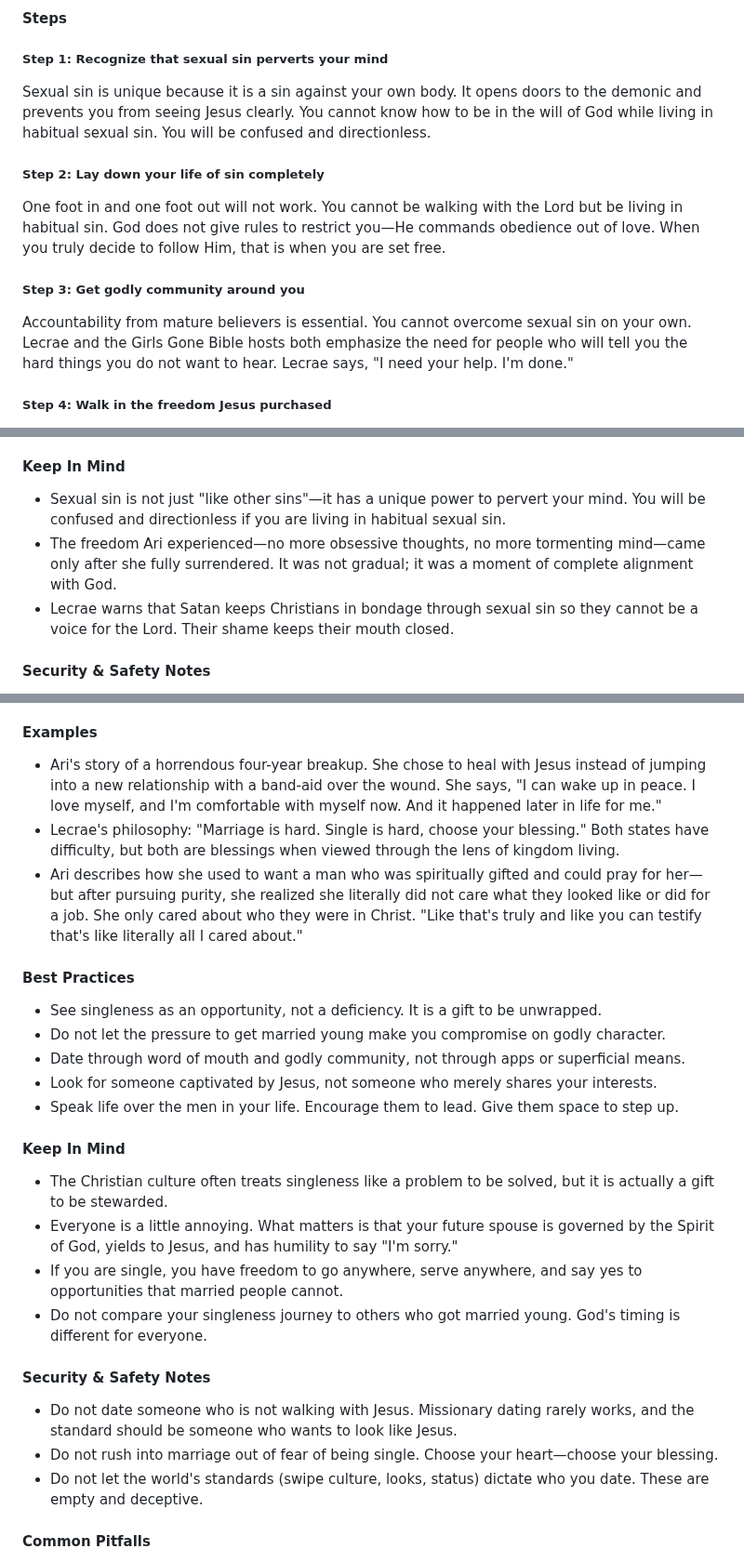
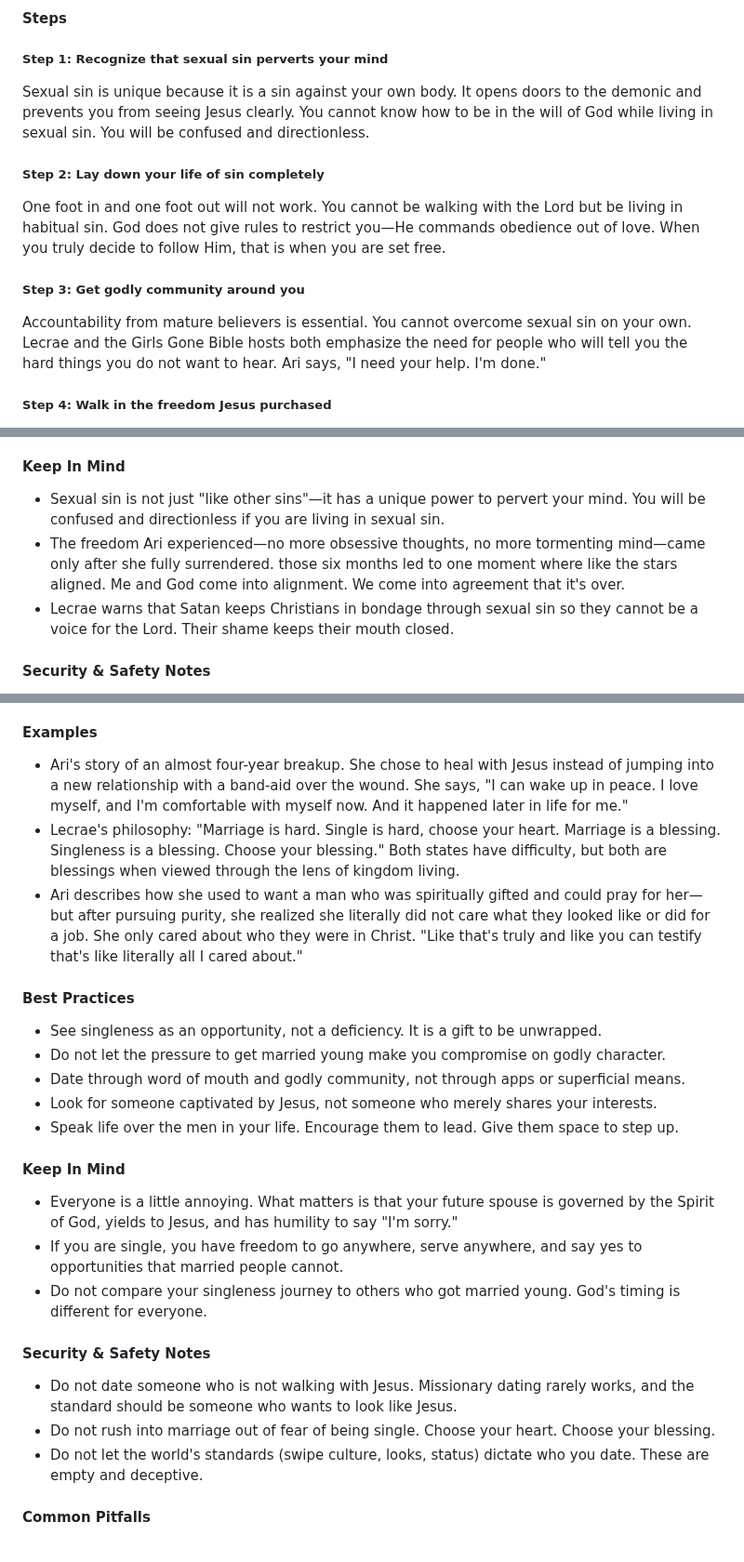
Before and after one commit to eorroe/actionable-debates-podcasts-viewer, a Markdown page: L-Girls-Gone-Bible-Lecrae-Truth-About-Single-Women/PODCAST.md, 3 parts joined by grey strips. Shown at 93% size. Drawn GitHub-style.

```diff
--- a/L-Girls-Gone-Bible-Lecrae-Truth-About-Single-Women/PODCAST.md
+++ b/L-Girls-Gone-Bible-Lecrae-Truth-About-Single-Women/PODCAST.md
@@ -86,7 +86,7 @@ Lecrae encourages the hosts: "Keep your strength as your weakness." Do not let t
 
 ##### Step 1: Recognize that sexual sin perverts your mind
 
-Sexual sin is unique because it is a sin against your own body. It opens doors to the demonic and prevents you from seeing Jesus clearly. You cannot know how to be in the will of God while living in habitual sexual sin. You will be confused and directionless.
+Sexual sin is unique because it is a sin against your own body. It opens doors to the demonic and prevents you from seeing Jesus clearly. You cannot know how to be in the will of God while living in sexual sin. You will be confused and directionless.
 
 ##### Step 2: Lay down your life of sin completely
 
@@ -94,7 +94,7 @@ One foot in and one foot out will not work. You cannot be walking with the Lord
 
 ##### Step 3: Get godly community around you
 
-Accountability from mature believers is essential. You cannot overcome sexual sin on your own. Lecrae and the Girls Gone Bible hosts both emphasize the need for people who will tell you the hard things you do not want to hear. Lecrae says, "I need your help. I'm done."
+Accountability from mature believers is essential. You cannot overcome sexual sin on your own. Lecrae and the Girls Gone Bible hosts both emphasize the need for people who will tell you the hard things you do not want to hear. Ari says, "I need your help. I'm done."
 
 ##### Step 4: Walk in the freedom Jesus purchased
 
@@ -116,8 +116,8 @@ When you lay down sin, your mind is freed. Obsessive thoughts, depression, and t
 
 #### Keep In Mind
 
-- Sexual sin is not just "like other sins"—it has a unique power to pervert your mind. You will be confused and directionless if you are living in habitual sexual sin.
-- The freedom Ari experienced—no more obsessive thoughts, no more tormenting mind—came only after she fully surrendered. It was not gradual; it was a moment of complete alignment with God.
+- Sexual sin is not just "like other sins"—it has a unique power to pervert your mind. You will be confused and directionless if you are living in sexual sin.
+- The freedom Ari experienced—no more obsessive thoughts, no more tormenting mind—came only after she fully surrendered. those six months led to one moment where like the stars aligned. Me and God come into alignment. We come into agreement that it's over.
 - Lecrae warns that Satan keeps Christians in bondage through sexual sin so they cannot be a voice for the Lord. Their shame keeps their mouth closed.
 
 #### Security & Safety Notes
@@ -165,8 +165,8 @@ Do not prioritize looks, job title, or social media followers. Ask: Who will hol
 
 #### Examples
 
-- Ari's story of a horrendous four-year breakup. She chose to heal with Jesus instead of jumping into a new relationship with a band-aid over the wound. She says, "I can wake up in peace. I love myself, and I'm comfortable with myself now. And it happened later in life for me."
-- Lecrae's philosophy: "Marriage is hard. Single is hard, choose your blessing." Both states have difficulty, but both are blessings when viewed through the lens of kingdom living.
+- Ari's story of an almost four-year breakup. She chose to heal with Jesus instead of jumping into a new relationship with a band-aid over the wound. She says, "I can wake up in peace. I love myself, and I'm comfortable with myself now. And it happened later in life for me."
+- Lecrae's philosophy: "Marriage is hard. Single is hard, choose your heart. Marriage is a blessing. Singleness is a blessing. Choose your blessing." Both states have difficulty, but both are blessings when viewed through the lens of kingdom living.
 - Ari describes how she used to want a man who was spiritually gifted and could pray for her—but after pursuing purity, she realized she literally did not care what they looked like or did for a job. She only cared about who they were in Christ. "Like that's truly and like you can testify that's like literally all I cared about."
 
 #### Best Practices
@@ -179,7 +179,6 @@ Do not prioritize looks, job title, or social media followers. Ask: Who will hol
 
 #### Keep In Mind
 
-- The Christian culture often treats singleness like a problem to be solved, but it is actually a gift to be stewarded.
 - Everyone is a little annoying. What matters is that your future spouse is governed by the Spirit of God, yields to Jesus, and has humility to say "I'm sorry."
 - If you are single, you have freedom to go anywhere, serve anywhere, and say yes to opportunities that married people cannot.
 - Do not compare your singleness journey to others who got married young. God's timing is different for everyone.
@@ -187,7 +186,7 @@ Do not prioritize looks, job title, or social media followers. Ask: Who will hol
 #### Security & Safety Notes
 
 - Do not date someone who is not walking with Jesus. Missionary dating rarely works, and the standard should be someone who wants to look like Jesus.
-- Do not rush into marriage out of fear of being single. Choose your heart—choose your blessing.
+- Do not rush into marriage out of fear of being single. Choose your heart. Choose your blessing.
 - Do not let the world's standards (swipe culture, looks, status) dictate who you date. These are empty and deceptive.
 
 #### Common Pitfalls
```
Also changed, not shown: other parts of L-Girls-Gone-Bible-Lecrae-Truth-About-Single-Women/PODCAST.md (+6 -6 lines).
